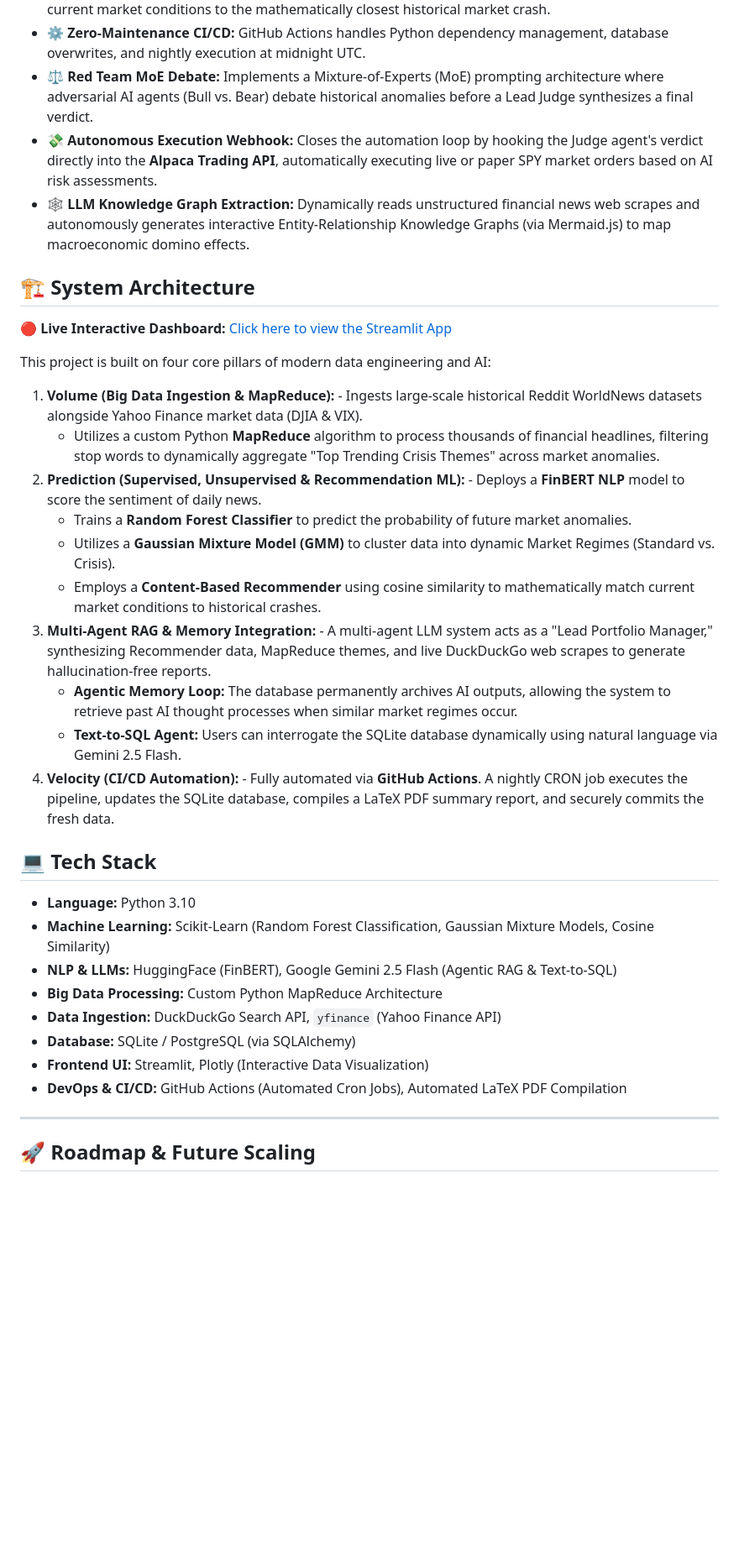
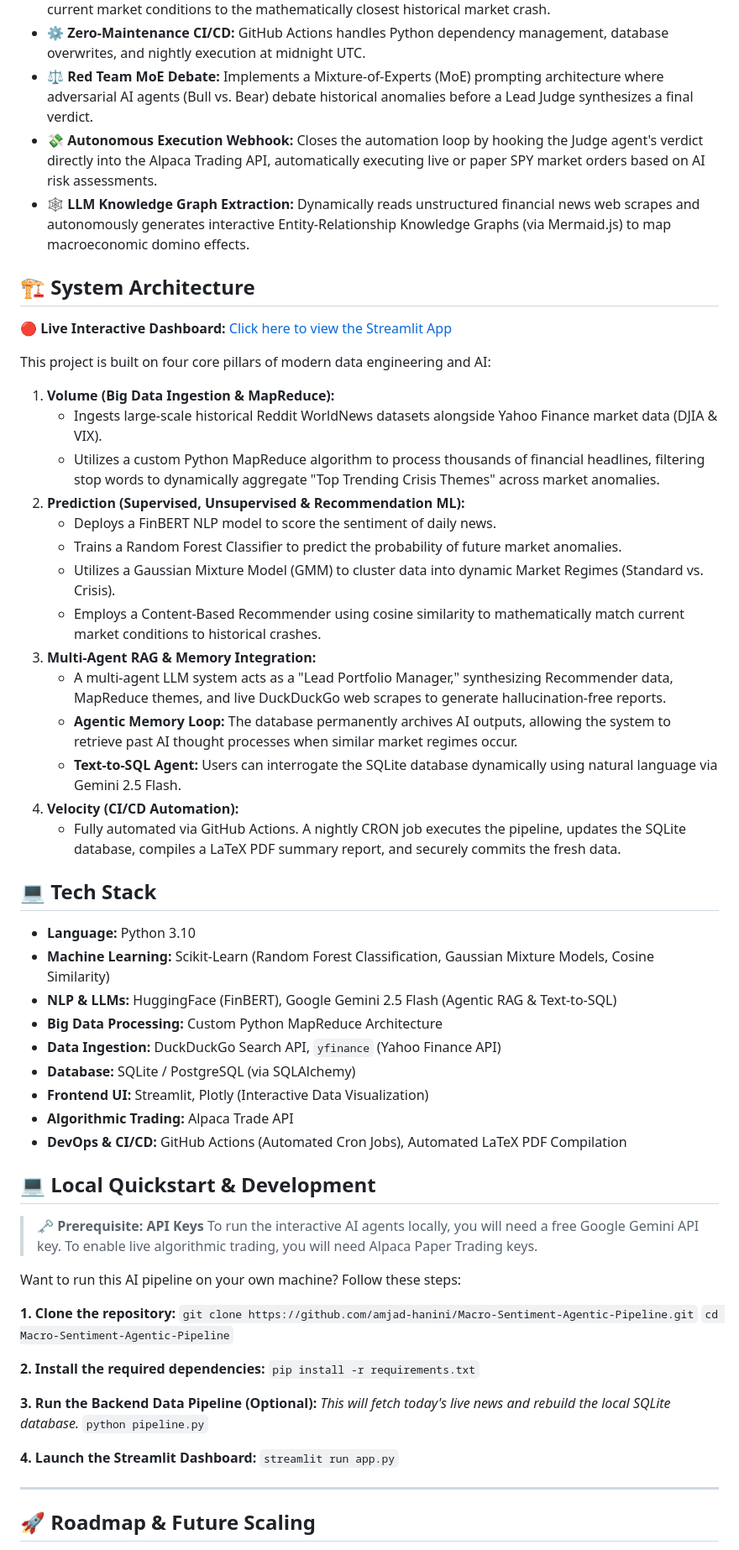
Before and after one commit to amjad-hanini/Macro-Sentiment-Agentic-Pipeline, a Markdown page: README.md, the part around one of its changes. Shown at 84% size. GitHub-like rendering; blank space fills up the shorter version.

Commit message:
Finalize Master README with complete feature list, disclaimers, and Alpaca tech stack

```diff
--- a/README.md
+++ b/README.md
@@ -10,7 +10,7 @@ An end-to-end, automated data engineering pipeline and AI reasoning system that
 * **🎯 Content-Based Recommender System:** Calculates algorithmic cosine similarity to instantly match current market conditions to the mathematically closest historical market crash.
 * **⚙️ Zero-Maintenance CI/CD:** GitHub Actions handles Python dependency management, database overwrites, and nightly execution at midnight UTC.
 * **⚖️ Red Team MoE Debate:** Implements a Mixture-of-Experts (MoE) prompting architecture where adversarial AI agents (Bull vs. Bear) debate historical anomalies before a Lead Judge synthesizes a final verdict.
-* **💸 Autonomous Execution Webhook:** Closes the automation loop by hooking the Judge agent's verdict directly into the **Alpaca Trading API**, automatically executing live or paper SPY market orders based on AI risk assessments.
+* **💸 Autonomous Execution Webhook:** Closes the automation loop by hooking the Judge agent's verdict directly into the Alpaca Trading API, automatically executing live or paper SPY market orders based on AI risk assessments.
 * **🕸️ LLM Knowledge Graph Extraction:** Dynamically reads unstructured financial news web scrapes and autonomously generates interactive Entity-Relationship Knowledge Graphs (via Mermaid.js) to map macroeconomic domino effects.
 
 ## 🏗️ System Architecture
@@ -19,16 +19,20 @@ An end-to-end, automated data engineering pipeline and AI reasoning system that
 
 This project is built on four core pillars of modern data engineering and AI:
 
-1. **Volume (Big Data Ingestion & MapReduce):** - Ingests large-scale historical Reddit WorldNews datasets alongside Yahoo Finance market data (DJIA & VIX).
-   - Utilizes a custom Python **MapReduce** algorithm to process thousands of financial headlines, filtering stop words to dynamically aggregate "Top Trending Crisis Themes" across market anomalies.
-2. **Prediction (Supervised, Unsupervised & Recommendation ML):** - Deploys a **FinBERT NLP** model to score the sentiment of daily news.
-   - Trains a **Random Forest Classifier** to predict the probability of future market anomalies.
-   - Utilizes a **Gaussian Mixture Model (GMM)** to cluster data into dynamic Market Regimes (Standard vs. Crisis).
-   - Employs a **Content-Based Recommender** using cosine similarity to mathematically match current market conditions to historical crashes.
-3. **Multi-Agent RAG & Memory Integration:** - A multi-agent LLM system acts as a "Lead Portfolio Manager," synthesizing Recommender data, MapReduce themes, and live DuckDuckGo web scrapes to generate hallucination-free reports.
+1. **Volume (Big Data Ingestion & MapReduce):**
+   - Ingests large-scale historical Reddit WorldNews datasets alongside Yahoo Finance market data (DJIA & VIX).
+   - Utilizes a custom Python MapReduce algorithm to process thousands of financial headlines, filtering stop words to dynamically aggregate "Top Trending Crisis Themes" across market anomalies.
+2. **Prediction (Supervised, Unsupervised & Recommendation ML):**
+   - Deploys a FinBERT NLP model to score the sentiment of daily news.
+   - Trains a Random Forest Classifier to predict the probability of future market anomalies.
+   - Utilizes a Gaussian Mixture Model (GMM) to cluster data into dynamic Market Regimes (Standard vs. Crisis).
+   - Employs a Content-Based Recommender using cosine similarity to mathematically match current market conditions to historical crashes.
+3. **Multi-Agent RAG & Memory Integration:**
+   - A multi-agent LLM system acts as a "Lead Portfolio Manager," synthesizing Recommender data, MapReduce themes, and live DuckDuckGo web scrapes to generate hallucination-free reports.
    - **Agentic Memory Loop:** The database permanently archives AI outputs, allowing the system to retrieve past AI thought processes when similar market regimes occur.
    - **Text-to-SQL Agent:** Users can interrogate the SQLite database dynamically using natural language via Gemini 2.5 Flash.
-4. **Velocity (CI/CD Automation):** - Fully automated via **GitHub Actions**. A nightly CRON job executes the pipeline, updates the SQLite database, compiles a LaTeX PDF summary report, and securely commits the fresh data.
+4. **Velocity (CI/CD Automation):**
+   - Fully automated via GitHub Actions. A nightly CRON job executes the pipeline, updates the SQLite database, compiles a LaTeX PDF summary report, and securely commits the fresh data.
 
 ## 💻 Tech Stack
 * **Language:** Python 3.10
@@ -38,7 +42,30 @@ This project is built on four core pillars of modern data engineering and AI:
 * **Data Ingestion:** DuckDuckGo Search API, `yfinance` (Yahoo Finance API)
 * **Database:** SQLite / PostgreSQL (via SQLAlchemy)
 * **Frontend UI:** Streamlit, Plotly (Interactive Data Visualization)
+* **Algorithmic Trading:** Alpaca Trade API
 * **DevOps & CI/CD:** GitHub Actions (Automated Cron Jobs), Automated LaTeX PDF Compilation
+
+## 💻 Local Quickstart & Development
+
+> **🗝️ Prerequisite: API Keys**
+> To run the interactive AI agents locally, you will need a free Google Gemini API key.
+> To enable live algorithmic trading, you will need Alpaca Paper Trading keys.
+
+Want to run this AI pipeline on your own machine? Follow these steps:
+
+**1. Clone the repository:**
+`git clone https://github.com/amjad-hanini/Macro-Sentiment-Agentic-Pipeline.git`
+`cd Macro-Sentiment-Agentic-Pipeline`
+
+**2. Install the required dependencies:**
+`pip install -r requirements.txt`
+
+**3. Run the Backend Data Pipeline (Optional):**
+*This will fetch today's live news and rebuild the local SQLite database.*
+`python pipeline.py`
+
+**4. Launch the Streamlit Dashboard:**
+`streamlit run app.py`
 
 ---
 
```
Also changed, not shown: other parts of README.md (+16 -26 lines).
